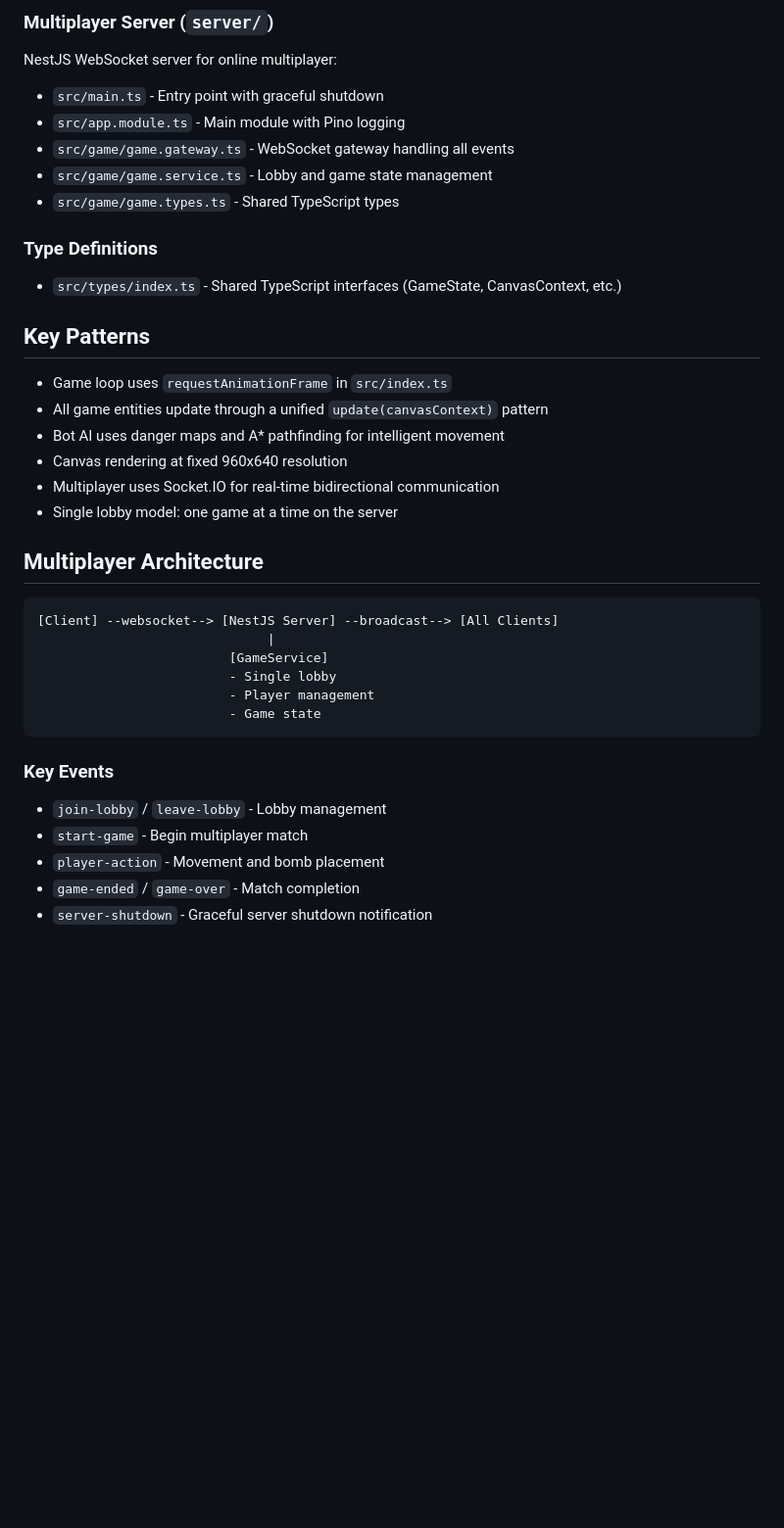
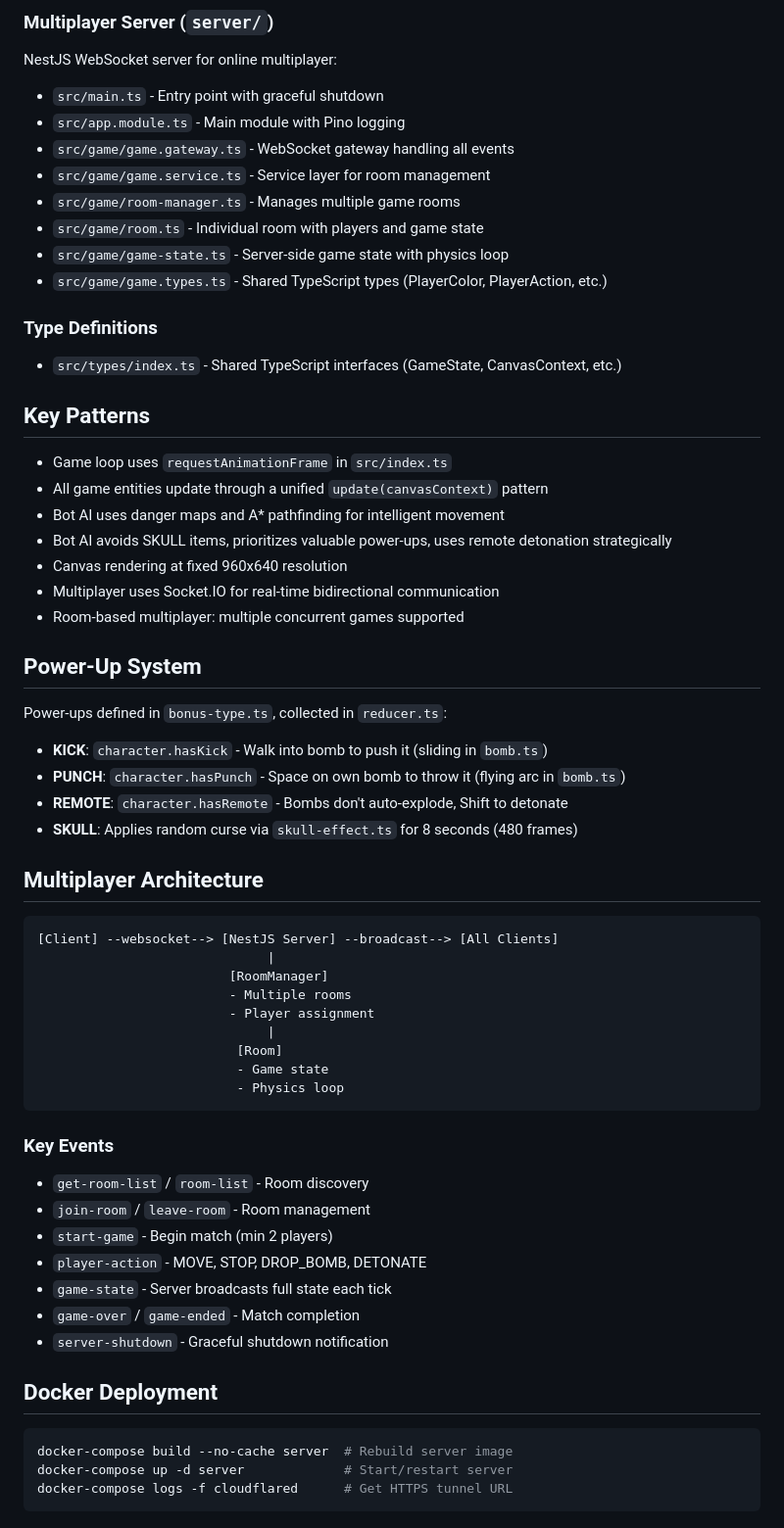
Before and after one commit to Lingelo/bomberman.js, a Markdown page: CLAUDE.md, the part around one of its changes. Shown at 98% size. GitHub-like rendering; blank space fills up the shorter version.

Commit message:
Update CLAUDE.md with power-up system and room architecture
- Add power-up documentation (KICK, PUNCH, REMOTE, SKULL)
- Document skull-effect.ts and curse system
- Update server architecture to room-based model
- Add room-manager.ts, room.ts, game-state.ts to server docs
- Update WebSocket events for room system
- Add Docker deployment commands
- Document bot AI improvements (skull avoidance, remote detonation)

🤖 Generated with [Claude Code](https://claude.com/claude-code)

Co-Authored-By: Claude <noreply@anthropic.com>

````diff
--- a/CLAUDE.md
+++ b/CLAUDE.md
@@ -62,8 +65,11 @@ NestJS WebSocket server for online multiplayer:
 - `src/main.ts` - Entry point with graceful shutdown
 - `src/app.module.ts` - Main module with Pino logging
 - `src/game/game.gateway.ts` - WebSocket gateway handling all events
-- `src/game/game.service.ts` - Lobby and game state management
-- `src/game/game.types.ts` - Shared TypeScript types
+- `src/game/game.service.ts` - Service layer for room management
+- `src/game/room-manager.ts` - Manages multiple game rooms
+- `src/game/room.ts` - Individual room with players and game state
+- `src/game/game-state.ts` - Server-side game state with physics loop
+- `src/game/game.types.ts` - Shared TypeScript types (PlayerColor, PlayerAction, etc.)
 
 ### Type Definitions
 - `src/types/index.ts` - Shared TypeScript interfaces (GameState, CanvasContext, etc.)
@@ -73,24 +79,46 @@ NestJS WebSocket server for online multiplayer:
 - Game loop uses `requestAnimationFrame` in `src/index.ts`
 - All game entities update through a unified `update(canvasContext)` pattern
 - Bot AI uses danger maps and A* pathfinding for intelligent movement
+- Bot AI avoids SKULL items, prioritizes valuable power-ups, uses remote detonation strategically
 - Canvas rendering at fixed 960x640 resolution
 - Multiplayer uses Socket.IO for real-time bidirectional communication
-- Single lobby model: one game at a time on the server
+- Room-based multiplayer: multiple concurrent games supported
+
+## Power-Up System
+
+Power-ups defined in `bonus-type.ts`, collected in `reducer.ts`:
+- **KICK**: `character.hasKick` - Walk into bomb to push it (sliding in `bomb.ts`)
+- **PUNCH**: `character.hasPunch` - Space on own bomb to throw it (flying arc in `bomb.ts`)
+- **REMOTE**: `character.hasRemote` - Bombs don't auto-explode, Shift to detonate
+- **SKULL**: Applies random curse via `skull-effect.ts` for 8 seconds (480 frames)
 
 ## Multiplayer Architecture
 
 ```
 [Client] --websocket--> [NestJS Server] --broadcast--> [All Clients]
                               |
-                         [GameService]
-                         - Single lobby
-                         - Player management
-                         - Game state
+                         [RoomManager]
+                         - Multiple rooms
+                         - Player assignment
+                              |
+                          [Room]
+                          - Game state
+                          - Physics loop
 ```
 
 ### Key Events
-- `join-lobby` / `leave-lobby` - Lobby management
-- `start-game` - Begin multiplayer match
-- `player-action` - Movement and bomb placement
-- `game-ended` / `game-over` - Match completion
-- `server-shutdown` - Graceful server shutdown notification
+- `get-room-list` / `room-list` - Room discovery
+- `join-room` / `leave-room` - Room management
+- `start-game` - Begin match (min 2 players)
+- `player-action` - MOVE, STOP, DROP_BOMB, DETONATE
+- `game-state` - Server broadcasts full state each tick
+- `game-over` / `game-ended` - Match completion
+- `server-shutdown` - Graceful shutdown notification
+
+## Docker Deployment
+
+```bash
+docker-compose build --no-cache server  # Rebuild server image
+docker-compose up -d server             # Start/restart server
+docker-compose logs -f cloudflared      # Get HTTPS tunnel URL
+```
````
Also changed, not shown: other parts of CLAUDE.md (+7 -4 lines).
